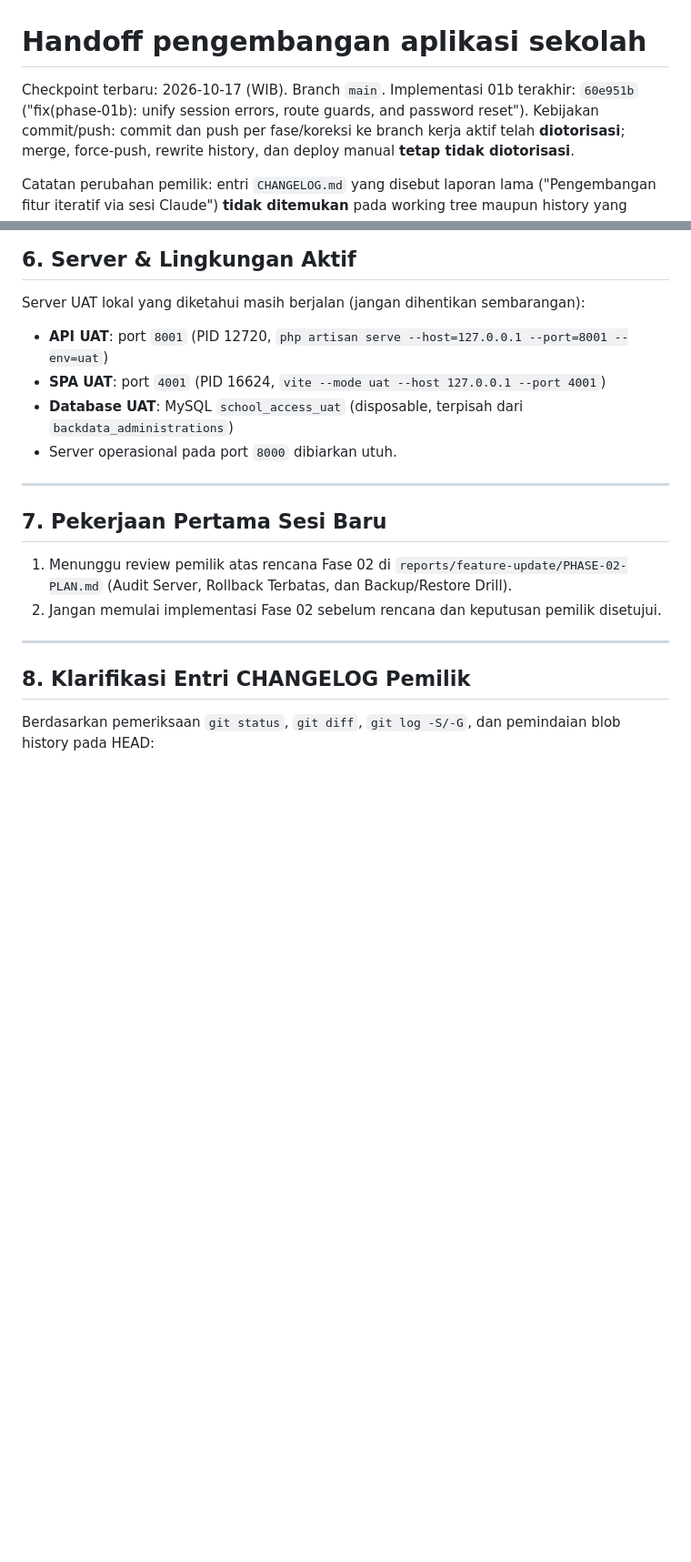
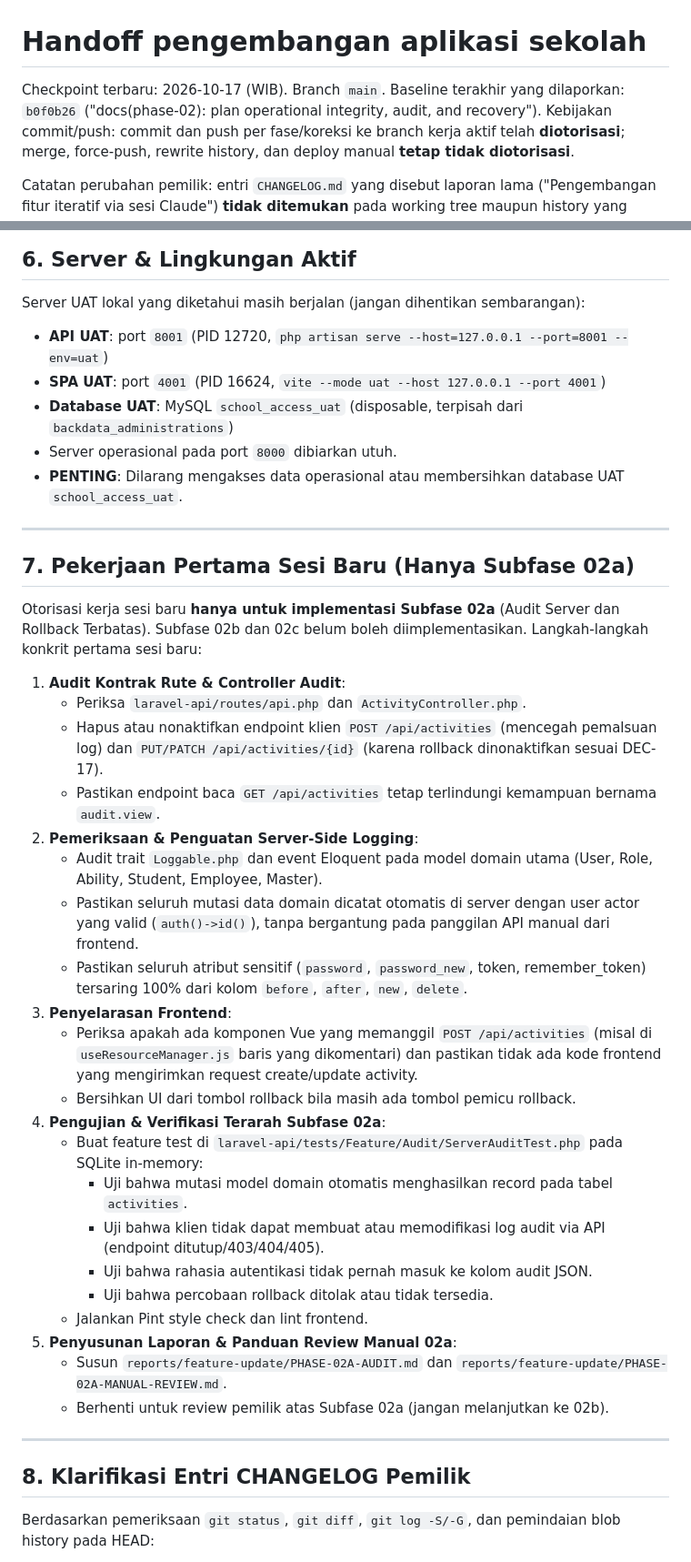
Before and after one commit to mzidanefarhanr/app-administration_school, a Markdown page: reports/feature-update/HANDOFF.md, 2 parts joined by grey strips. Shown at 91% size. GitHub-like rendering; blank space fills up the shorter version.

Commit message:
docs(phase-02): hand off approved operational policies and scope next steps

```diff
--- a/reports/feature-update/HANDOFF.md
+++ b/reports/feature-update/HANDOFF.md
@@ -1,7 +1,7 @@
 # Handoff pengembangan aplikasi sekolah
 
 Checkpoint terbaru: 2026-10-17 (WIB). Branch `main`.
-Implementasi 01b terakhir: `60e951b` ("fix(phase-01b): unify session errors, route guards, and password reset").
+Baseline terakhir yang dilaporkan: `b0f0b26` ("docs(phase-02): plan operational integrity, audit, and recovery").
 Kebijakan commit/push: commit dan push per fase/koreksi ke branch kerja aktif telah **diotorisasi**; merge, force-push, rewrite history, dan deploy manual **tetap tidak diotorisasi**.
 
 Catatan perubahan pemilik: entri `CHANGELOG.md` yang disebut laporan lama ("Pengembangan fitur iteratif via sesi Claude") **tidak ditemukan** pada working tree maupun history yang diperiksa (lihat §8); penyebab kehilangan belum diketahui dan tidak direkonstruksi. Berkas log bukti `console.txt` tetap ada dan **tidak** di-commit. Entri baru milik pemilik pada `CHANGELOG.md` dipertahankan tanpa menyentuh baris tersebut.
@@ -103,12 +111,34 @@ Server UAT lokal yang diketahui masih berjalan (jangan dihentikan sembarangan):
 - **SPA UAT**: port `4001` (PID 16624, `vite --mode uat --host 127.0.0.1 --port 4001`)
 - **Database UAT**: MySQL `school_access_uat` (disposable, terpisah dari `backdata_administrations`)
 - Server operasional pada port `8000` dibiarkan utuh.
+- **PENTING**: Dilarang mengakses data operasional atau membersihkan database UAT `school_access_uat`.
 
 ---
 
-## 7. Pekerjaan Pertama Sesi Baru
-1. Menunggu review pemilik atas rencana Fase 02 di `reports/feature-update/PHASE-02-PLAN.md` (Audit Server, Rollback Terbatas, dan Backup/Restore Drill).
-2. Jangan memulai implementasi Fase 02 sebelum rencana dan keputusan pemilik disetujui.
+## 7. Pekerjaan Pertama Sesi Baru (Hanya Subfase 02a)
+Otorisasi kerja sesi baru **hanya untuk implementasi Subfase 02a** (Audit Server dan Rollback Terbatas). Subfase 02b dan 02c belum boleh diimplementasikan.
+Langkah-langkah konkrit pertama sesi baru:
+1. **Audit Kontrak Rute & Controller Audit**:
+   - Periksa `laravel-api/routes/api.php` dan `ActivityController.php`.
+   - Hapus atau nonaktifkan endpoint klien `POST /api/activities` (mencegah pemalsuan log) dan `PUT/PATCH /api/activities/{id}` (karena rollback dinonaktifkan sesuai DEC-17).
+   - Pastikan endpoint baca `GET /api/activities` tetap terlindungi kemampuan bernama `audit.view`.
+2. **Pemeriksaan & Penguatan Server-Side Logging**:
+   - Audit trait `Loggable.php` dan event Eloquent pada model domain utama (User, Role, Ability, Student, Employee, Master).
+   - Pastikan seluruh mutasi data domain dicatat otomatis di server dengan user actor yang valid (`auth()->id()`), tanpa bergantung pada panggilan API manual dari frontend.
+   - Pastikan seluruh atribut sensitif (`password`, `password_new`, token, remember_token) tersaring 100% dari kolom `before`, `after`, `new`, `delete`.
+3. **Penyelarasan Frontend**:
+   - Periksa apakah ada komponen Vue yang memanggil `POST /api/activities` (misal di `useResourceManager.js` baris yang dikomentari) dan pastikan tidak ada kode frontend yang mengirimkan request create/update activity.
+   - Bersihkan UI dari tombol rollback bila masih ada tombol pemicu rollback.
+4. **Pengujian & Verifikasi Terarah Subfase 02a**:
+   - Buat feature test di `laravel-api/tests/Feature/Audit/ServerAuditTest.php` pada SQLite in-memory:
+     - Uji bahwa mutasi model domain otomatis menghasilkan record pada tabel `activities`.
+     - Uji bahwa klien tidak dapat membuat atau memodifikasi log audit via API (endpoint ditutup/403/404/405).
+     - Uji bahwa rahasia autentikasi tidak pernah masuk ke kolom audit JSON.
+     - Uji bahwa percobaan rollback ditolak atau tidak tersedia.
+   - Jalankan Pint style check dan lint frontend.
+5. **Penyusunan Laporan & Panduan Review Manual 02a**:
+   - Susun `reports/feature-update/PHASE-02A-AUDIT.md` dan `reports/feature-update/PHASE-02A-MANUAL-REVIEW.md`.
+   - Berhenti untuk review pemilik atas Subfase 02a (jangan melanjutkan ke 02b).
 
 ---
 
```
Also changed, not shown: other parts of reports/feature-update/HANDOFF.md (+15 -7 lines), docs/DECISIONS.md (+13 -2 lines).
